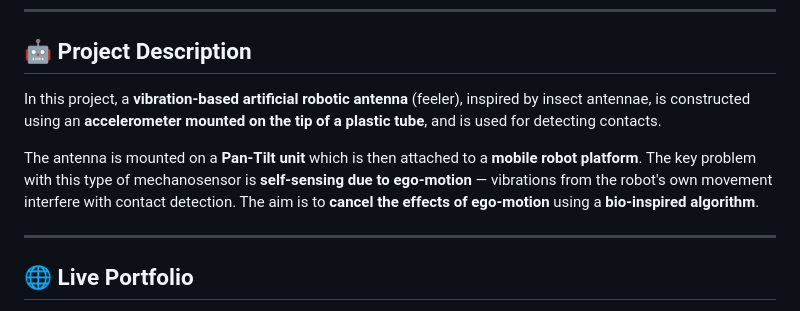
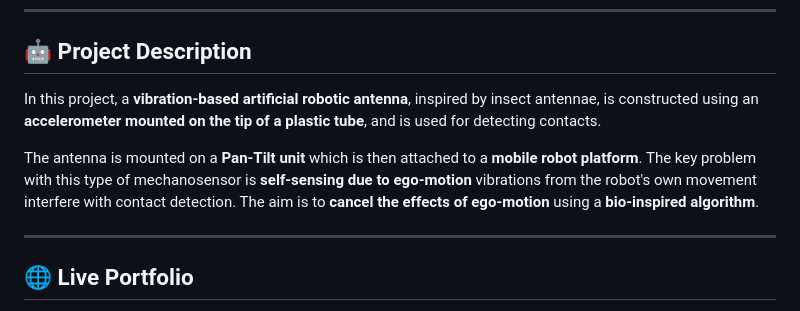
Before and after one commit to e21199-eng/fyp-mechanosensor, a Markdown page: README.md, the part around the change. GitHub-like rendering.

```diff
--- a/README.md
+++ b/README.md
@@ -6,9 +6,9 @@
 
 ## 🤖 Project Description
 
-In this project, a **vibration-based artificial robotic antenna** (feeler), inspired by insect antennae, is constructed using an **accelerometer mounted on the tip of a plastic tube**, and is used for detecting contacts.
+In this project, a **vibration-based artificial robotic antenna**, inspired by insect antennae, is constructed using an **accelerometer mounted on the tip of a plastic tube**, and is used for detecting contacts.
 
-The antenna is mounted on a **Pan-Tilt unit** which is then attached to a **mobile robot platform**. The key problem with this type of mechanosensor is **self-sensing due to ego-motion** — vibrations from the robot's own movement interfere with contact detection. The aim is to **cancel the effects of ego-motion** using a **bio-inspired algorithm**.
+The antenna is mounted on a **Pan-Tilt unit** which is then attached to a **mobile robot platform**. The key problem with this type of mechanosensor is **self-sensing due to ego-motion** vibrations from the robot's own movement interfere with contact detection. The aim is to **cancel the effects of ego-motion** using a **bio-inspired algorithm**.
 
 ---
 
```
